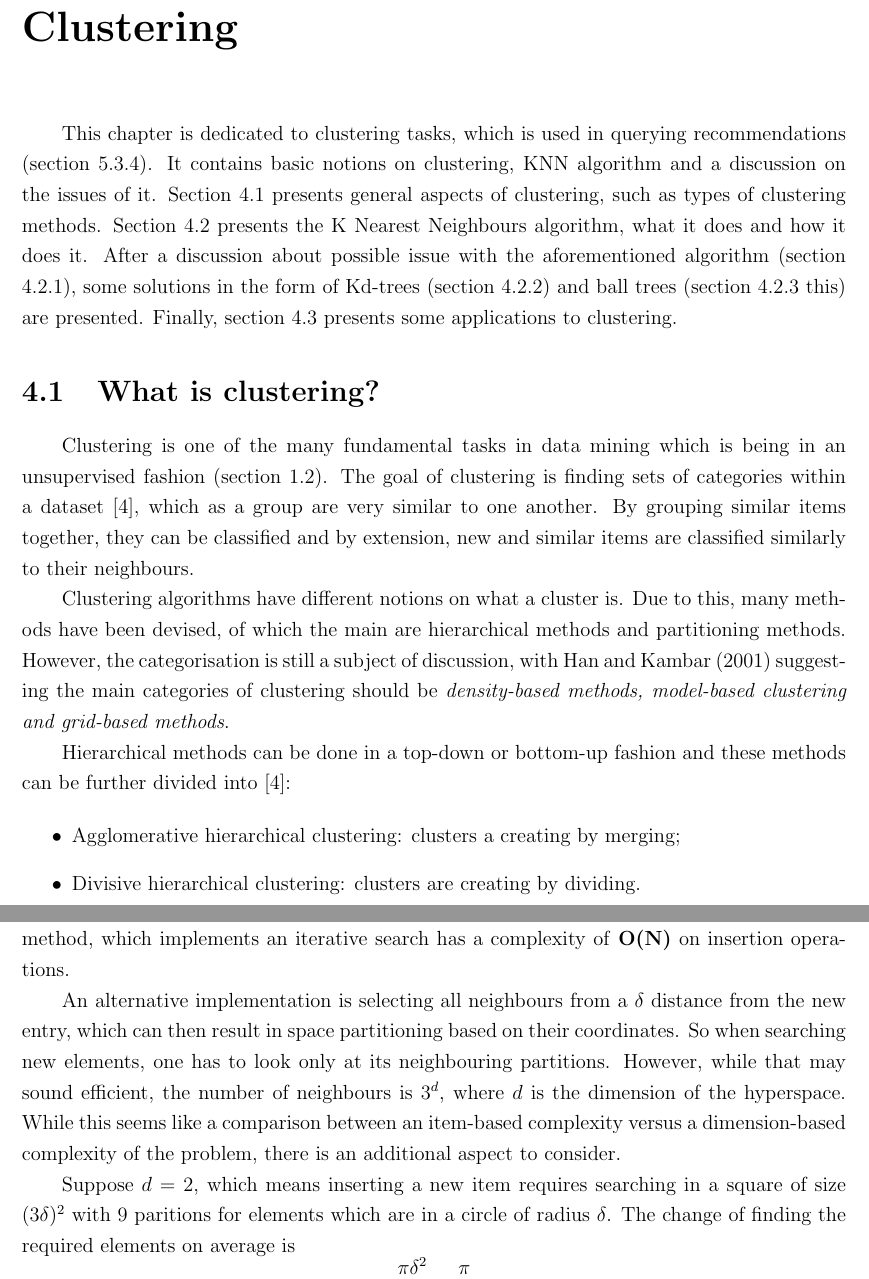
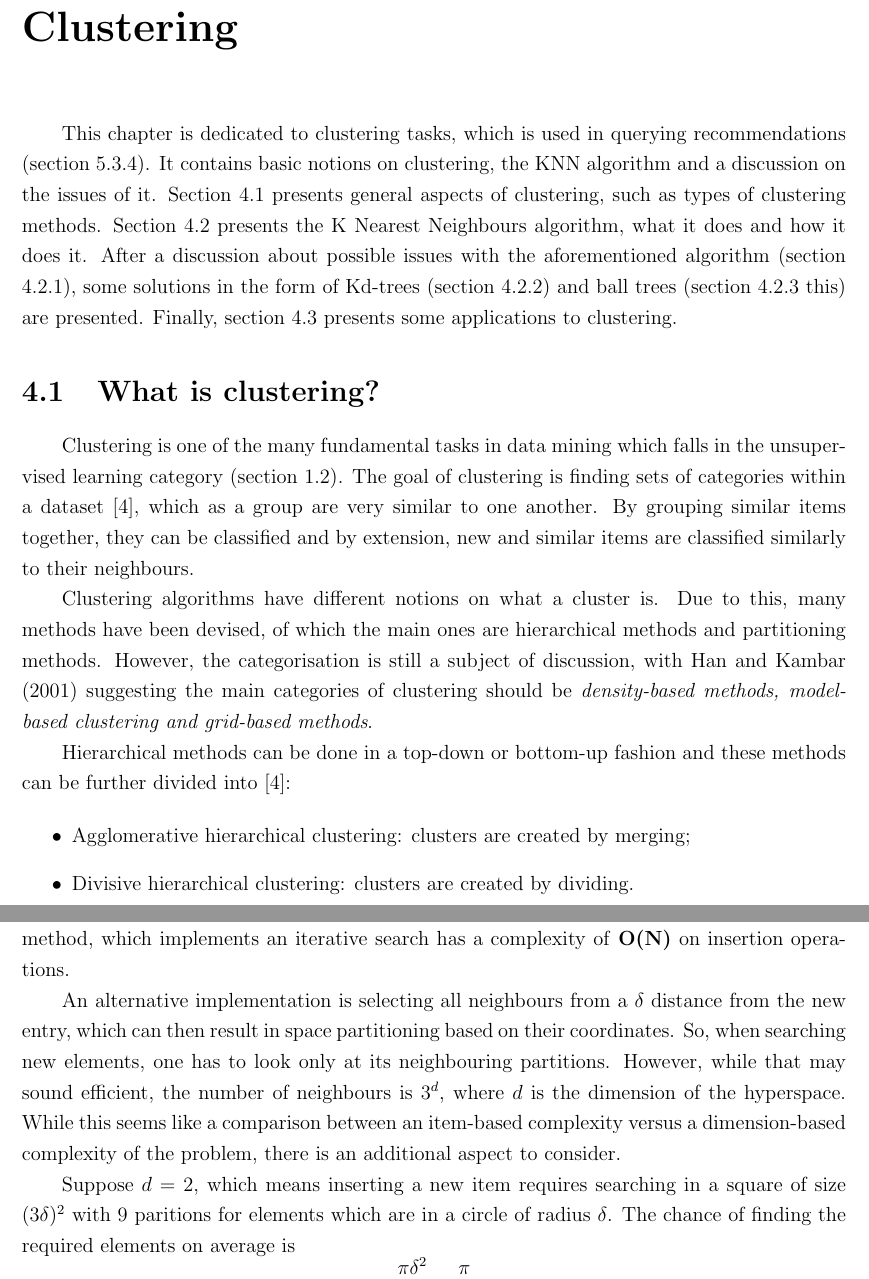
Before and after one commit to tudorvaran/dissertation, a LaTeX thesis (written/thesis.tex, which reads written/chapter_clustering.tex): two parts of pages 16 and 17 of 26, joined at a grey line, cut so that both start at the same text. Compiled offline with pdfLaTeX.

Commit message:
Fix typos

```diff
--- a/written/chapter_clustering.tex
+++ b/written/chapter_clustering.tex
@@ -1,20 +1,20 @@
 \chapter{Clustering}
 \label {chap:cluster}
 
-This chapter is dedicated to clustering tasks, which is used in querying recommendations (section \ref{subsec:approach_formal_query}). It contains basic notions on clustering, KNN algorithm and a discussion on the issues of it. Section \ref{sec:cluster_what} presents general aspects of clustering, such as types of clustering methods. Section \ref{sec:cluster_knn} presents the K Nearest Neighbours algorithm, what it does and how it does it. After a discussion about possible issue with the aforementioned algorithm (section \ref{subsec:cluster_knn_curse}), some solutions in the form of Kd-trees (section \ref{subsec:cluster_knn_kdtree}) and ball trees (section \ref{subsec:cluster_knn_balltree} this) are presented. Finally, section \ref{sec:cluster_applications} presents some applications to clustering.
+This chapter is dedicated to clustering tasks, which is used in querying recommendations (section \ref{subsec:approach_formal_query}). It contains basic notions on clustering, the KNN algorithm and a discussion on the issues of it. Section \ref{sec:cluster_what} presents general aspects of clustering, such as types of clustering methods. Section \ref{sec:cluster_knn} presents the K Nearest Neighbours algorithm, what it does and how it does it. After a discussion about possible issues with the aforementioned algorithm (section \ref{subsec:cluster_knn_curse}), some solutions in the form of Kd-trees (section \ref{subsec:cluster_knn_kdtree}) and ball trees (section \ref{subsec:cluster_knn_balltree} this) are presented. Finally, section \ref{sec:cluster_applications} presents some applications to clustering.
 
 \section{What is clustering?}
 \label{sec:cluster_what}
 
-Clustering is one of the many fundamental tasks in data mining which is being in an unsupervised fashion (section \ref{sec:ml_types}). The goal of clustering is finding sets of categories within a dataset \cite{clustering}, which as a group are very similar to one another. By grouping similar items together, they can be classified and by extension, new and similar items are classified similarly to their neighbours.
+Clustering is one of the many fundamental tasks in data mining which falls in the unsupervised learning category (section \ref{sec:ml_types}). The goal of clustering is finding sets of categories within a dataset \cite{clustering}, which as a group are very similar to one another. By grouping similar items together, they can be classified and by extension, new and similar items are classified similarly to their neighbours.
 
-Clustering algorithms have different notions on what a cluster is. Due to this, many methods have been devised, of which the main are hierarchical methods and partitioning methods. However, the categorisation is still a subject of discussion, with Han and Kambar (2001) suggesting the main categories of clustering should be \textit{density-based methods, model-based clustering and grid-based methods}.
+Clustering algorithms have different notions on what a cluster is. Due to this, many methods have been devised, of which the main ones are hierarchical methods and partitioning methods. However, the categorisation is still a subject of discussion, with Han and Kambar (2001) suggesting the main categories of clustering should be \textit{density-based methods, model-based clustering and grid-based methods}.
 
 Hierarchical methods can be done in a top-down or bottom-up fashion and these methods can be further divided into \cite{clustering}:
 
 \begin{itemize}
-\item{Agglomerative hierarchical clustering: clusters a creating by merging;}
-\item{Divisive hierarchical clustering: clusters are creating by dividing.}
+\item{Agglomerative hierarchical clustering: clusters are created by merging;}
+\item{Divisive hierarchical clustering: clusters are created by dividing.}
 \end{itemize}
 
 \section{K-nearest neighbours}
@@ -36,9 +36,9 @@ The algorithm operates in 4 steps \cite{knn}:
 
 A main problem of the \textbf{KNN} algorithm is selecting those $k$ closest neighbours. A naive method, which implements an iterative search has a complexity of \textbf{O(N)} on insertion operations.
 
-An alternative implementation is selecting all neighbours from a $\delta$ distance from the new entry, which can then result in space partitioning based on their coordinates. So when searching new elements, one has to look only at its neighbouring partitions. However, while that may sound efficient, the number of neighbours is $3^d$, where $d$ is the dimension of the hyperspace. While this seems like a comparison between an item-based complexity versus a dimension-based complexity of the problem, there is an additional aspect to consider.
+An alternative implementation is selecting all neighbours from a $\delta$ distance from the new entry, which can then result in space partitioning based on their coordinates. So, when searching new elements, one has to look only at its neighbouring partitions. However, while that may sound efficient, the number of neighbours is $3^d$, where $d$ is the dimension of the hyperspace. While this seems like a comparison between an item-based complexity versus a dimension-based complexity of the problem, there is an additional aspect to consider.
 
-Suppose $d=2$, which means inserting a new item requires searching in a square of size $(3\delta)^2$ with 9 paritions for elements which are in a circle of radius $\delta$. The change of finding the required elements on average is
+Suppose $d=2$, which means inserting a new item requires searching in a square of size $(3\delta)^2$ with 9 paritions for elements which are in a circle of radius $\delta$. The chance of finding the required elements on average is
 \[ \frac{\pi \delta^2}{9 \delta ^ 2} = \frac{\pi}{9} \]
 
 For $d=3$, the chance becomes
```
Also changed, not shown: written/chapter_clustering.tex (2 more changed lines).
